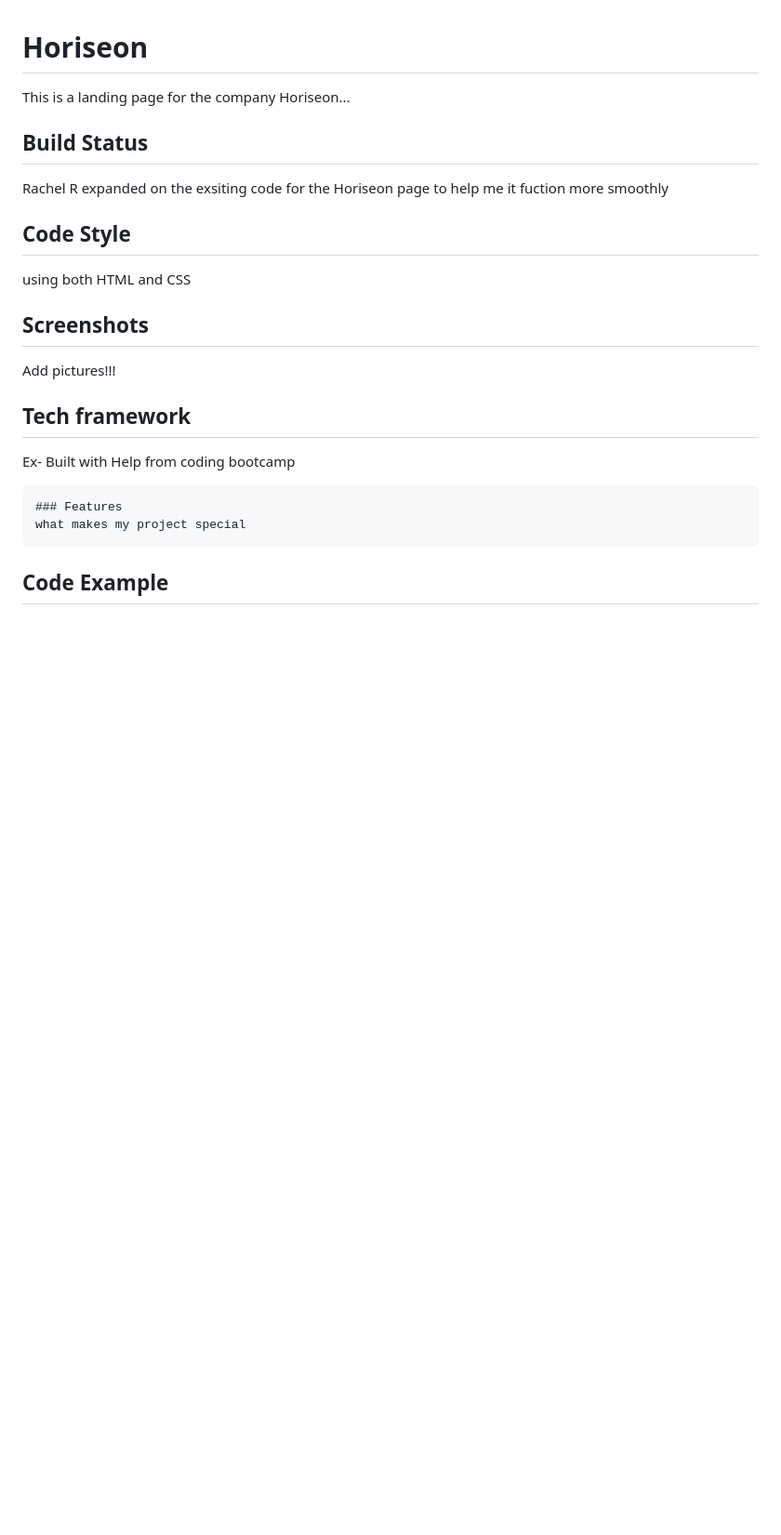
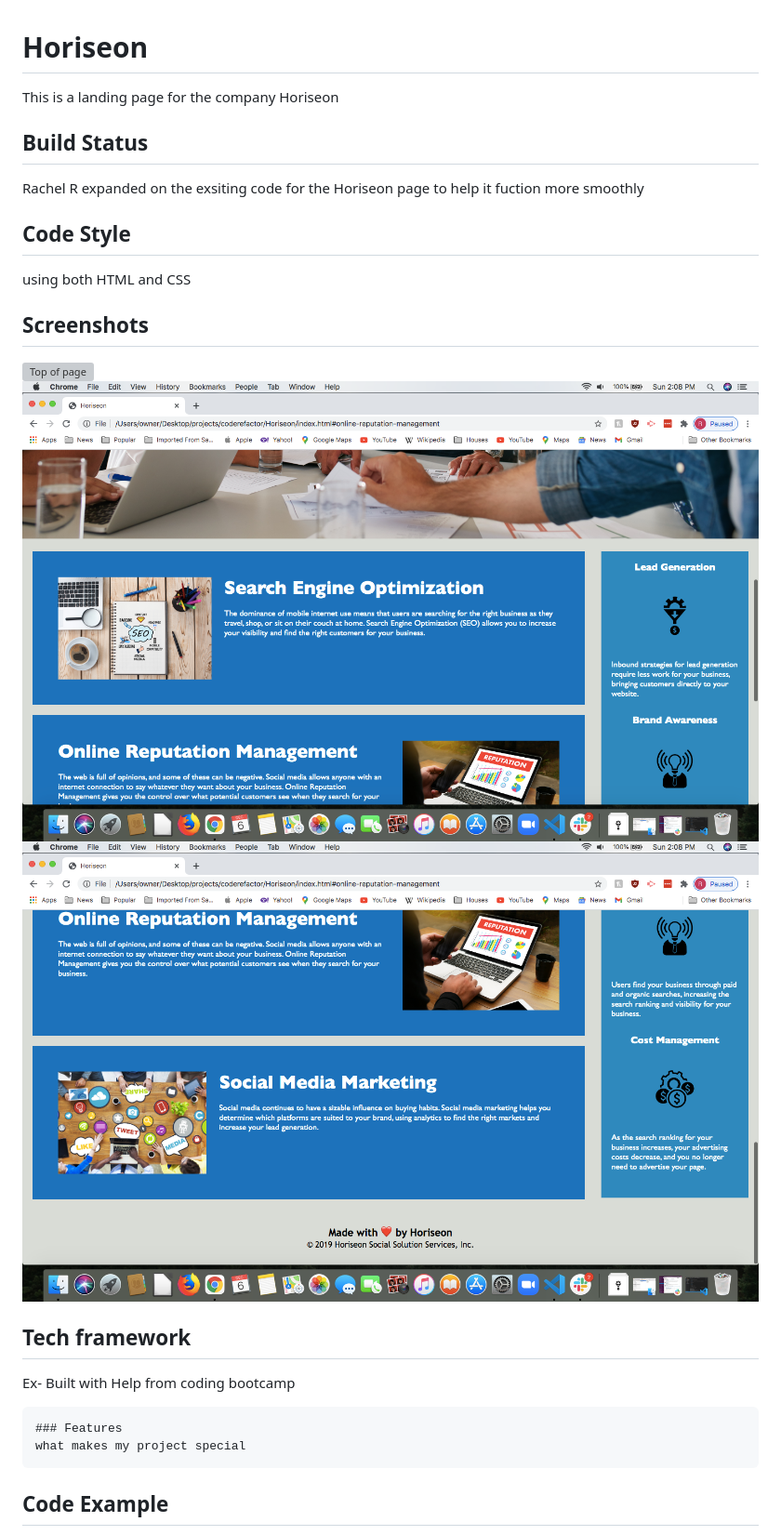
Before and after one commit to Rachel-Reidenga/Horiseon, a Markdown page: README.md, the part around the change printed below. Shown: that part at 93% size. GitHub-like rendering; pictures changed too: screenshots/Screen Shot 2020-12-06 at 2.08.47 PM.png (added), screenshots/Screen Shot 2020-12-06 at 2.08.52 PM.png (added); blank space fills up the shorter version; grey boxes are pictures that could not be loaded.

Commit message:
screenshots

```diff
--- a/README.md
+++ b/README.md
@@ -1,11 +1,11 @@
 
 # Horiseon
 
-This is a landing page for the company Horiseon...
+This is a landing page for the company Horiseon
 
 ## Build Status
 
-Rachel R expanded on the exsiting code for the Horiseon page to help me it fuction more smoothly
+Rachel R expanded on the exsiting code for the Horiseon page to help it fuction more smoothly
 
 ## Code Style
 
@@ -13,7 +13,9 @@ using both HTML and CSS
 
 ## Screenshots
 
-Add pictures!!!
+![Top of page](project/../screenshots/Screen%20Shot%202020-12-06%20at%202.08.37%20PM.png)
+![Middle of page](project/../screenshots/Screen%20Shot%202020-12-06%20at%202.08.47%20PM.png)
+![Bottom of page](projcet/../screenshots/Screen%20Shot%202020-12-06%20at%202.08.52%20PM.png)
 
 ## Tech framework
 
```
Also changed, not shown: other parts of README.md (+1 -1 lines), 2 other files.
